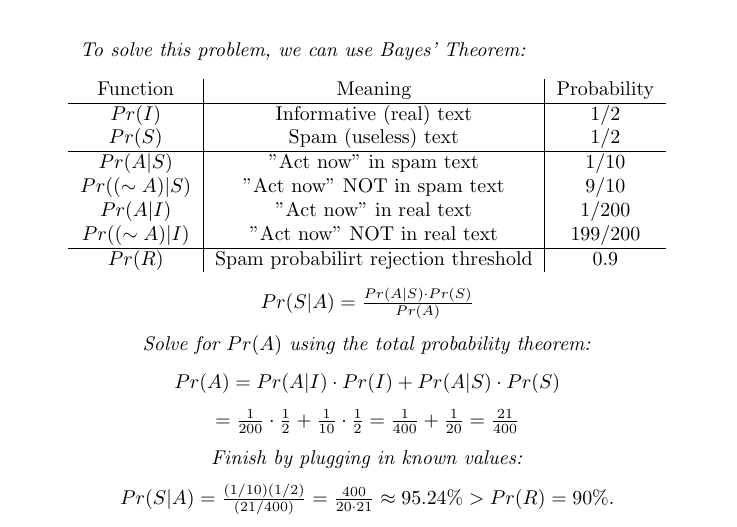
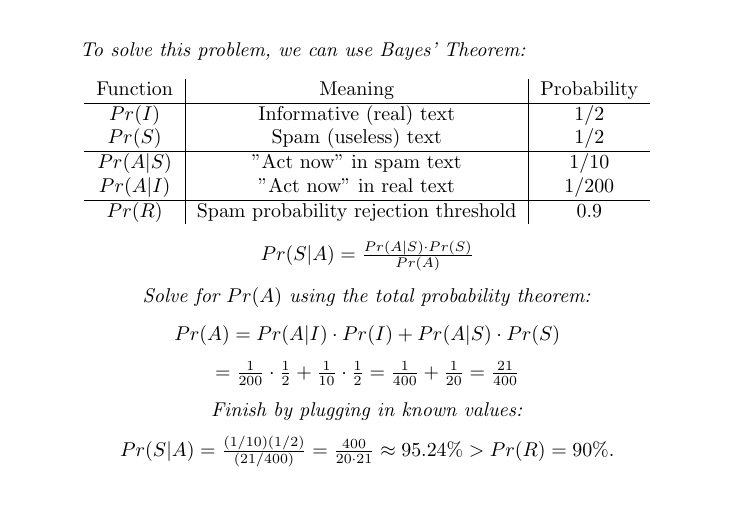
Before and after one commit to cjikaika/cs23s24, a LaTeX problem sheet (assignments/AS#3/assignment3.tex): part of page 7 of 7, cut so that both start at the same text, the shorter picture padded with empty space. Compiled offline with pdfLaTeX.

Commit message:
AS#3: Final Draft / Submission 1 Version

```diff
--- a/assignments/AS#3/assignment3.tex
+++ b/assignments/AS#3/assignment3.tex
@@ -244,11 +244,9 @@
         $Pr(S)$ & Spam (useless) text & $1/2$ \\
         \hline
         $Pr(A|S)$ & "Act now" in spam text & $1/10$ \\
-        $Pr((\sim A)|S)$ & "Act now" NOT in spam text & $9/10$ \\
         $Pr(A|I)$ & "Act now" in real text & $1/200$ \\
-        $Pr((\sim A)|I)$ & "Act now" NOT in real text & $199/200$ \\
         \hline
-        $Pr(R)$ & Spam probabilirt rejection threshold & $0.9$ \\
+        $Pr(R)$ & Spam probability rejection threshold & $0.9$ \\
     \end{tabular} \\
     \vspace{0.25cm}
     $Pr(S|A) = \frac{Pr(A|S)\cdot Pr(S)}{Pr(A)}$ \\
```
Also changed, not shown: assignments/AS#3/assignment3.pdf, 2 other files.
